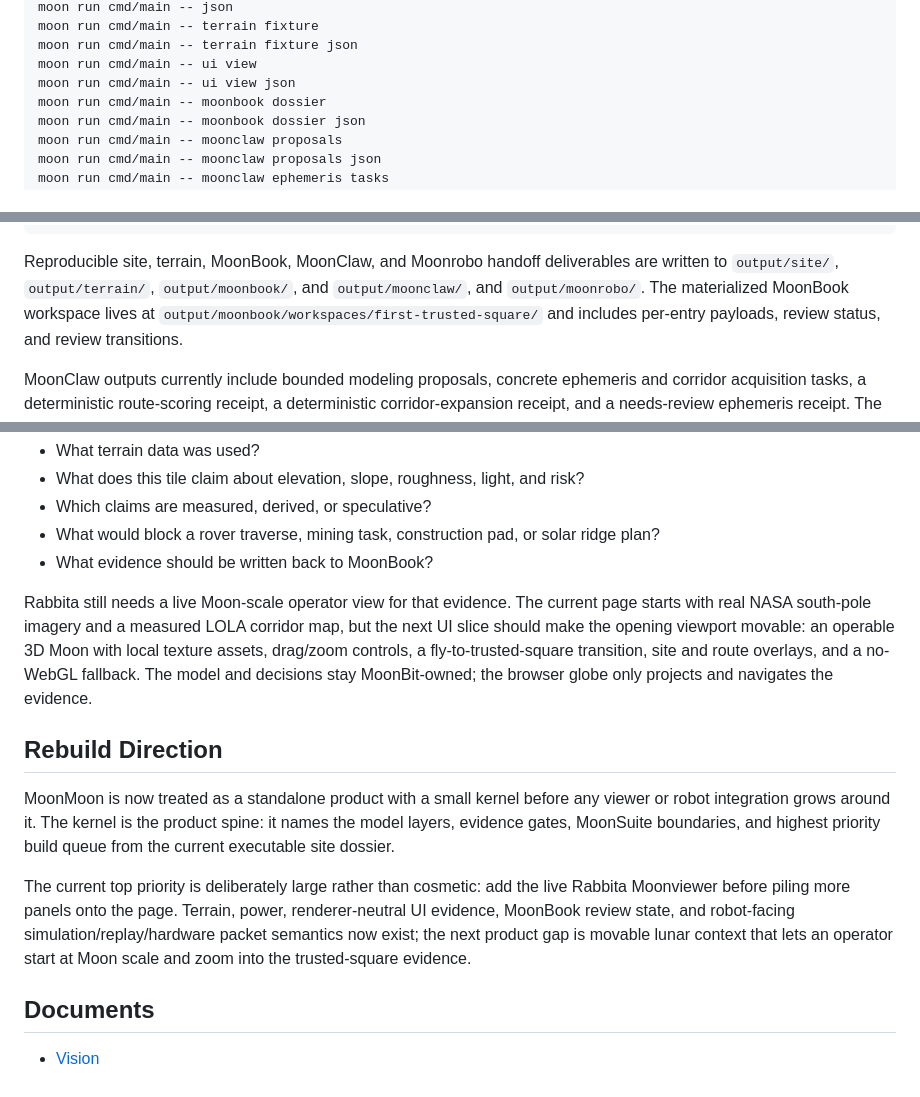
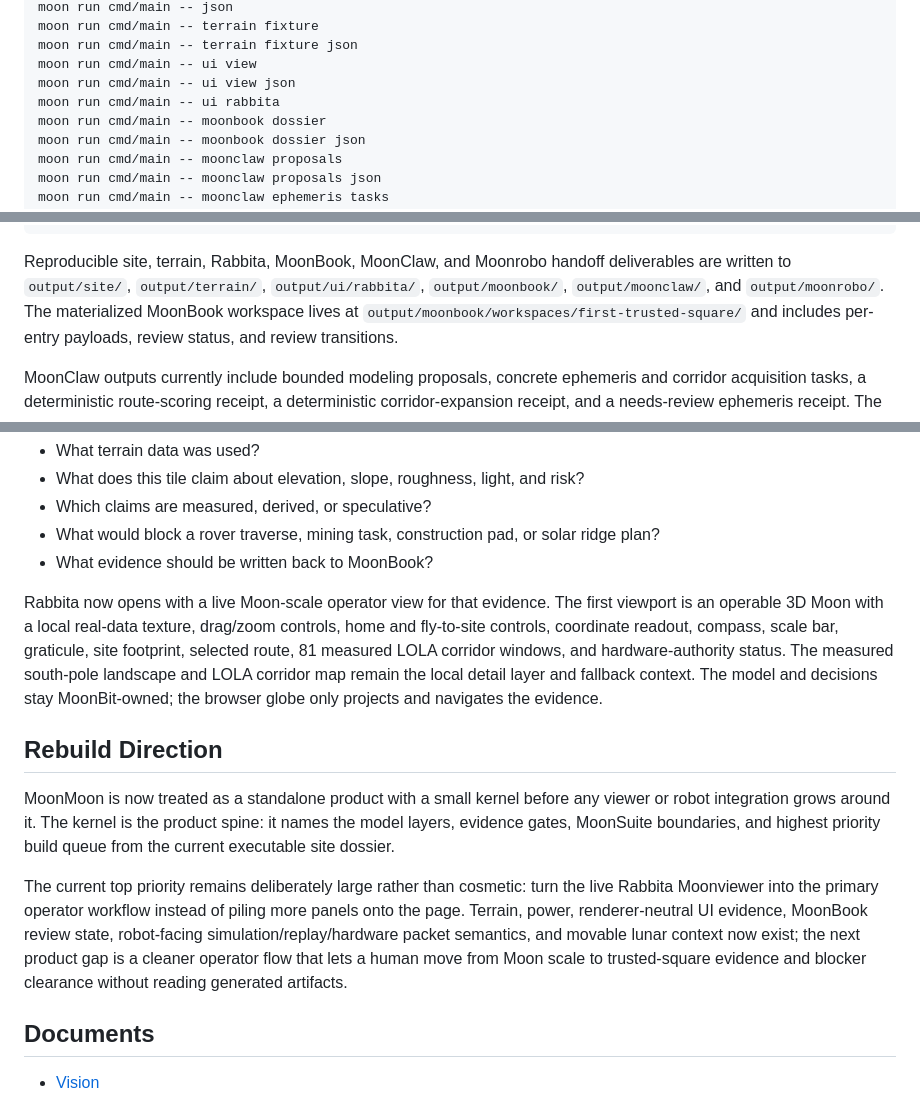
Before and after one commit to vectie/moonmoon, a Markdown page: README.mbt.md, 3 parts joined by grey strips. Drawn GitHub-style.

Commit message:
Update Rabbita Moonviewer docs

````diff
--- a/README.mbt.md
+++ b/README.mbt.md
@@ -52,6 +52,7 @@ moon run cmd/main -- terrain fixture
 moon run cmd/main -- terrain fixture json
 moon run cmd/main -- ui view
 moon run cmd/main -- ui view json
+moon run cmd/main -- ui rabbita
 moon run cmd/main -- moonbook dossier
 moon run cmd/main -- moonbook dossier json
 moon run cmd/main -- moonclaw proposals
@@ -73,9 +74,10 @@ python3 scripts/materialize_moonbook_workspace.py --check
 bash scripts/build_moonmoon_dossier.sh
 ```
 
-Reproducible site, terrain, MoonBook, MoonClaw, and Moonrobo handoff deliverables are
-written to `output/site/`, `output/terrain/`, `output/moonbook/`, and
-`output/moonclaw/`, and `output/moonrobo/`. The materialized MoonBook workspace lives at
+Reproducible site, terrain, Rabbita, MoonBook, MoonClaw, and Moonrobo handoff
+deliverables are written to `output/site/`, `output/terrain/`,
+`output/ui/rabbita/`, `output/moonbook/`, `output/moonclaw/`, and
+`output/moonrobo/`. The materialized MoonBook workspace lives at
 `output/moonbook/workspaces/first-trusted-square/` and includes per-entry
 payloads, review status, and review transitions.
 
@@ -133,13 +135,14 @@ provenance and uncertainty:
   ridge plan?
 - What evidence should be written back to MoonBook?
 
-Rabbita still needs a live Moon-scale operator view for that evidence. The
-current page starts with real NASA south-pole imagery and a measured LOLA
-corridor map, but the next UI slice should make the opening viewport movable:
-an operable 3D Moon with local texture assets, drag/zoom controls, a
-fly-to-trusted-square transition, site and route overlays, and a no-WebGL
-fallback. The model and decisions stay MoonBit-owned; the browser globe only
-projects and navigates the evidence.
+Rabbita now opens with a live Moon-scale operator view for that evidence. The
+first viewport is an operable 3D Moon with a local real-data texture,
+drag/zoom controls, home and fly-to-site controls, coordinate readout, compass,
+scale bar, graticule, site footprint, selected route, 81 measured LOLA corridor
+windows, and hardware-authority status. The measured south-pole landscape and
+LOLA corridor map remain the local detail layer and fallback context. The
+model and decisions stay MoonBit-owned; the browser globe only projects and
+navigates the evidence.
 
 ## Rebuild Direction
 
@@ -148,12 +151,13 @@ viewer or robot integration grows around it. The kernel is the product spine:
 it names the model layers, evidence gates, MoonSuite boundaries, and highest
 priority build queue from the current executable site dossier.
 
-The current top priority is deliberately large rather than cosmetic: add
-the live Rabbita Moonviewer before piling more panels onto the page. Terrain,
-power, renderer-neutral UI evidence, MoonBook review state, and robot-facing
-simulation/replay/hardware packet semantics now exist; the next product gap is
-movable lunar context that lets an operator start at Moon scale and zoom into
-the trusted-square evidence.
+The current top priority remains deliberately large rather than cosmetic:
+turn the live Rabbita Moonviewer into the primary operator workflow instead of
+piling more panels onto the page. Terrain, power, renderer-neutral UI evidence,
+MoonBook review state, robot-facing simulation/replay/hardware packet
+semantics, and movable lunar context now exist; the next product gap is a
+cleaner operator flow that lets a human move from Moon scale to trusted-square
+evidence and blocker clearance without reading generated artifacts.
 
 ## Documents
 
````
Also changed, not shown: docs/ARCHITECTURE.md (+15 -13 lines), docs/ROADMAP.md (+25 -30 lines).
